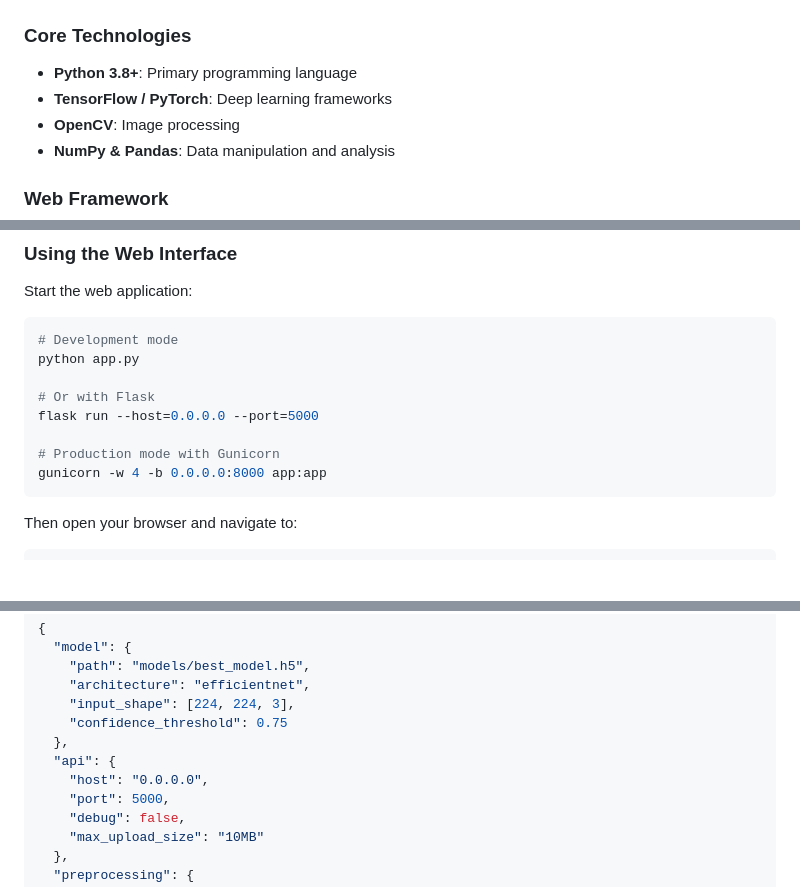
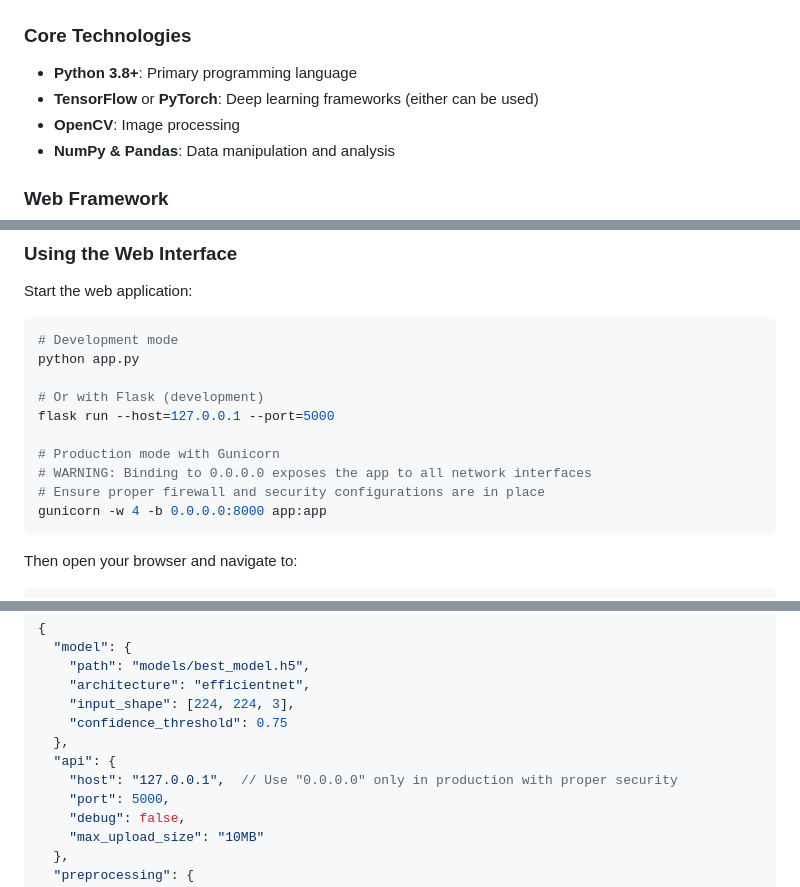
Before and after one commit to Ahsankhan-creator/plant-disease-detection, a Markdown page: README.md, 3 parts joined by grey strips. Drawn GitHub-style; blank space fills up the shorter version.

Commit message:
Address code review feedback: improve security and clarity
Co-authored-by: Ahsankhan-creator <185504008+Ahsankhan-creator@users.noreply.github.com>

````diff
--- a/README.md
+++ b/README.md
@@ -80,7 +80,7 @@ An advanced deep learning-based system for detecting and classifying plant disea
 
 ### Core Technologies
 - **Python 3.8+**: Primary programming language
-- **TensorFlow / PyTorch**: Deep learning frameworks
+- **TensorFlow** or **PyTorch**: Deep learning frameworks (either can be used)
 - **OpenCV**: Image processing
 - **NumPy & Pandas**: Data manipulation and analysis
 
@@ -271,10 +273,12 @@ Start the web application:
 # Development mode
 python app.py
 
-# Or with Flask
-flask run --host=0.0.0.0 --port=5000
+# Or with Flask (development)
+flask run --host=127.0.0.1 --port=5000
 
 # Production mode with Gunicorn
+# WARNING: Binding to 0.0.0.0 exposes the app to all network interfaces
+# Ensure proper firewall and security configurations are in place
 gunicorn -w 4 -b 0.0.0.0:8000 app:app
 ```
 
@@ -569,7 +573,7 @@ Edit `config/config.json` to customize the application:
     "confidence_threshold": 0.75
   },
   "api": {
-    "host": "0.0.0.0",
+    "host": "127.0.0.1",  // Use "0.0.0.0" only in production with proper security
     "port": 5000,
     "debug": false,
     "max_upload_size": "10MB"
````
Also changed, not shown: other parts of README.md (+2 -0 lines).
